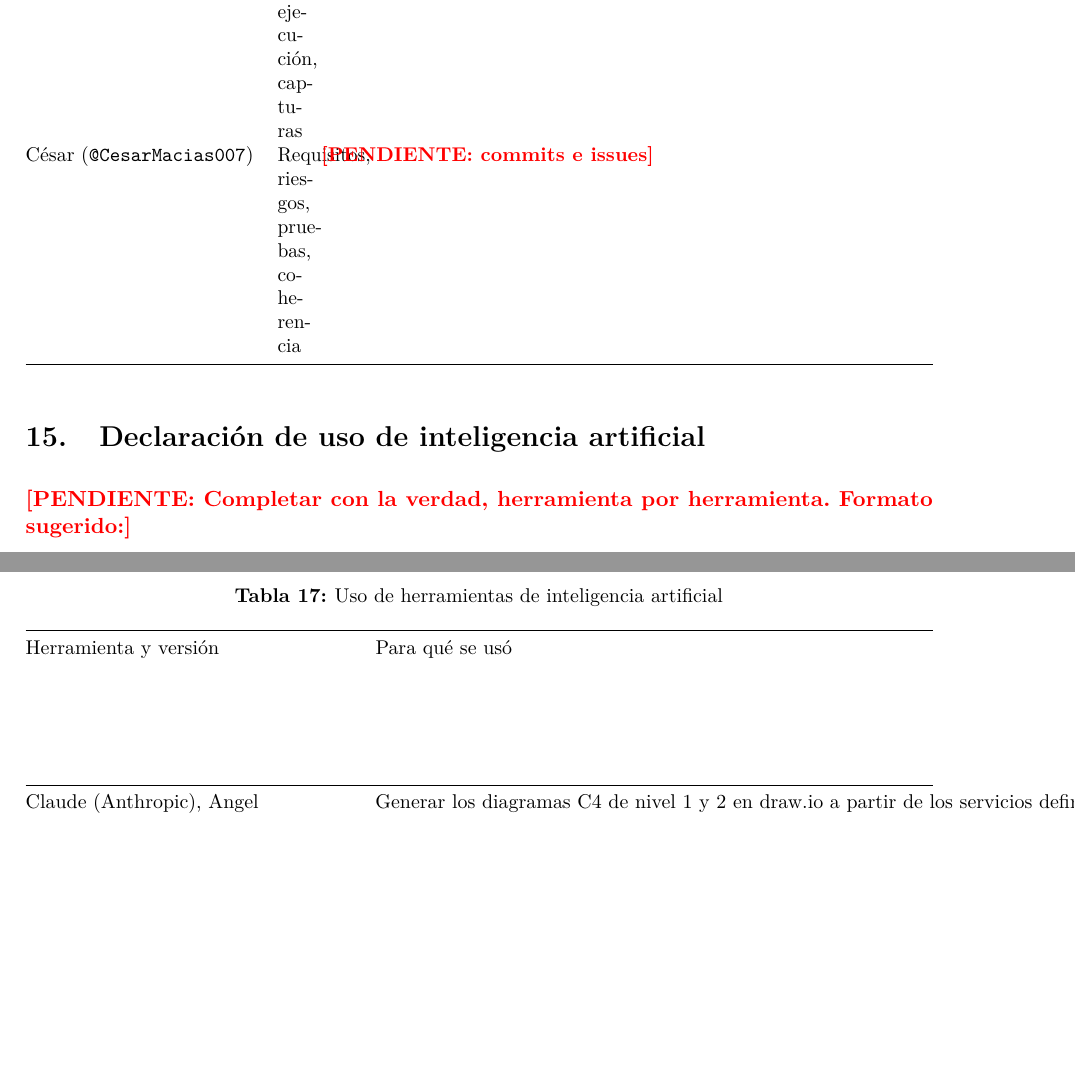
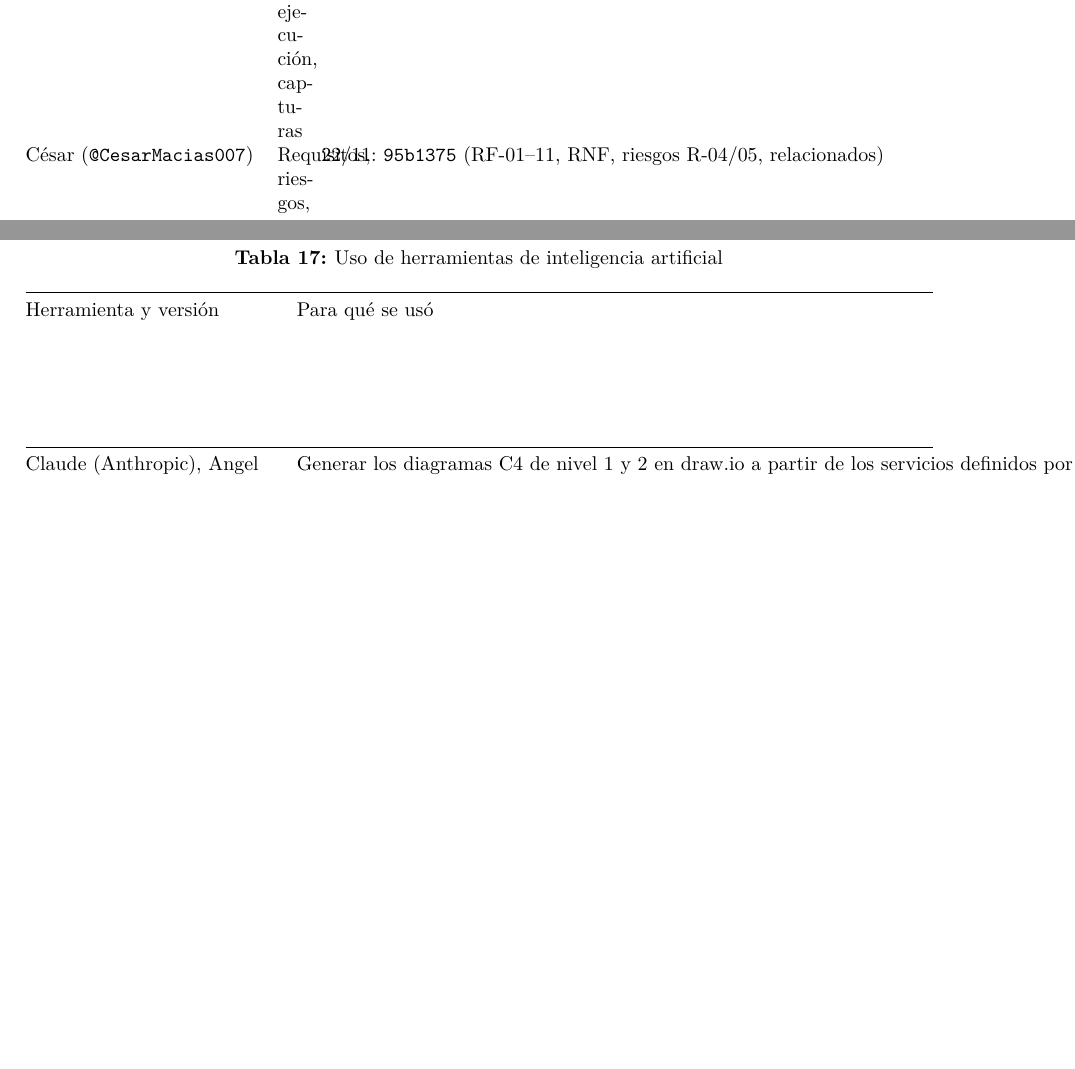
Before and after one commit to Amendozab5/sgiri-distribuido, a LaTeX document (docs/main.tex, which reads docs/secciones/06-esqueleto-aportes.tex): two parts of pages 19 and 20 of 22 before the commit and two parts of pages 19 and 21 of 23 after it, joined at a grey line, cut so that both start at the same text, the shorter picture padded with empty space. Compiled offline with pdfLaTeX.

Commit message:
docs: registrar sesion 6 de César en bitacora, enlaces de aportes y declaracion de IA

```diff
--- a/docs/secciones/06-esqueleto-aportes.tex
+++ b/docs/secciones/06-esqueleto-aportes.tex
@@ -77,14 +77,12 @@ Integrante & Aporte principal & Enlaces \\
 \midrule
 Angel (\texttt{@iMouraad}) & Arquitectura, ADR, C4, CAP/PACELC, documento & 18/11: \href{https://github.com/Amendozab5/sgiri-distribuido/commit/6f8f891}{\texttt{6f8f891}}, \href{https://github.com/Amendozab5/sgiri-distribuido/commit/5e2a7c6}{\texttt{5e2a7c6}} (C4 n1); 22/11: \href{https://github.com/Amendozab5/sgiri-distribuido/commit/1862973}{\texttt{1862973}} (C4 n2), \href{https://github.com/Amendozab5/sgiri-distribuido/commit/d291577}{\texttt{d291577}}, \href{https://github.com/Amendozab5/sgiri-distribuido/commit/79993a0}{\texttt{79993a0}} (ADR-002), \href{https://github.com/Amendozab5/sgiri-distribuido/commit/3458e05}{\texttt{3458e05}} (ADR-001) \\
 Angello (\texttt{@Amendozab5}) & Esqueleto, comunicación, ejecución, capturas & \pendiente{commits e issues} \\
-César (\texttt{@CesarMacias007}) & Requisitos, riesgos, pruebas, coherencia & \pendiente{commits e issues} \\
+César (\texttt{@CesarMacias007}) & Requisitos, riesgos, pruebas, coherencia & 22/11: \href{https://github.com/Amendozab5/sgiri-distribuido/commit/95b1375}{\texttt{95b1375}} (RF-01--11, RNF, riesgos R-04/05, relacionados) \\
 \bottomrule
 \end{tabularx}
 \end{table}
 
 \section{Declaración de uso de inteligencia artificial}
-
-\pendiente{Completar con la verdad, herramienta por herramienta. Formato sugerido:}
 
 \begin{table}[H]
 \centering
@@ -96,7 +94,9 @@ Herramienta y versión & Para qué se usó & Qué se verificó & Cómo se verifi
 \midrule
 Claude (Anthropic), Angel & Generar los diagramas C4 de nivel 1 y 2 en draw.io a partir de los servicios definidos por el equipo; redactar el párrafo de lectura de mediciones del ADR-002; revisar la redacción del párrafo del caso X del ADR-001, escrito por Angel; preparar el PDF de una página del SGA & Que los servicios y flechas del C4 coincidan con el ADR-001 y la tabla de comunicación; que las cifras del ADR-002 sean las de los CSV de PE-U1; que los hechos del caso X tengan fuente & Comparación manual con el ADR-001 y la tabla~\ref{tab:comunicacion}; recálculo de las medianas desde \texttt{data/angel/2026-11-22/} del repositorio PE-U1-MPZ; revisión de las fuentes enlazadas \\
 \addlinespace
-\pendiente{Angello y César} & \pendiente{} & \pendiente{} & \pendiente{} \\
+Antigravity / Gemini, César & Asistencia en la estructuración de criterios de aceptación de RF-01 a RF-11, redacción de métricas para RNF según ISO/IEC 25010, formulación de mitigaciones de riesgos técnicos R-04 y R-05, y redacción de la comparación con trabajos relacionados indexados & Que los criterios de aceptación estuvieran en formato Dado/Cuando/Entonces y coherentes con el guion de entrevista; que los RNF fueran medibles y cuantificados; que las mitigaciones abordaran la naturaleza distribuida; que los DOIs fueran reales y de revistas/congresos IEEE/ACM posteriores a 2021 & Revisión y cotejo manual contra \texttt{docs/levantamiento/guion-entrevista.md} y \texttt{docs/FORM-AC-01-insumos.md}; comprobación de metadatos de los tres DOIs en Crossref y doi.org; validación de compilación sintáctica en el documento \\
+\addlinespace
+\pendiente{Angello} & \pendiente{} & \pendiente{} & \pendiente{} \\
 \bottomrule
 \end{tabularx}
 \end{table}
```
Also changed, not shown: BITACORA.md (+1 -0 lines), docs/main.pdf.
